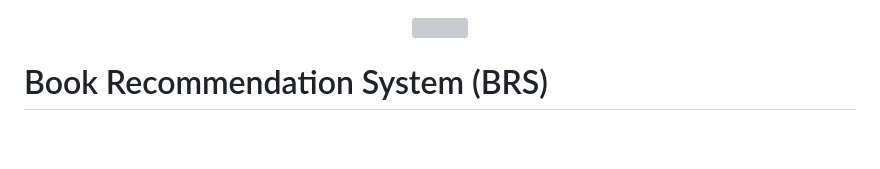
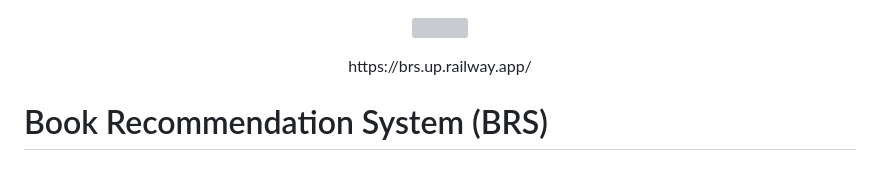
Before and after one commit to bogusdeck/BRS, a Markdown page: README.md, the part around the change. Drawn GitHub-style; blank space fills up the shorter version; grey boxes are pictures that could not be loaded.

```diff
--- a/README.md
+++ b/README.md
@@ -1,5 +1,9 @@
 <p align="center">
   <img src="https://github.com/user-attachments/assets/998a1d2c-a002-4cbd-bcc9-ec9033ff7df2" />
+</p>
+
+<p align="center">
+  https://brs.up.railway.app/
 </p>
 
 # Book Recommendation System (BRS)
```
